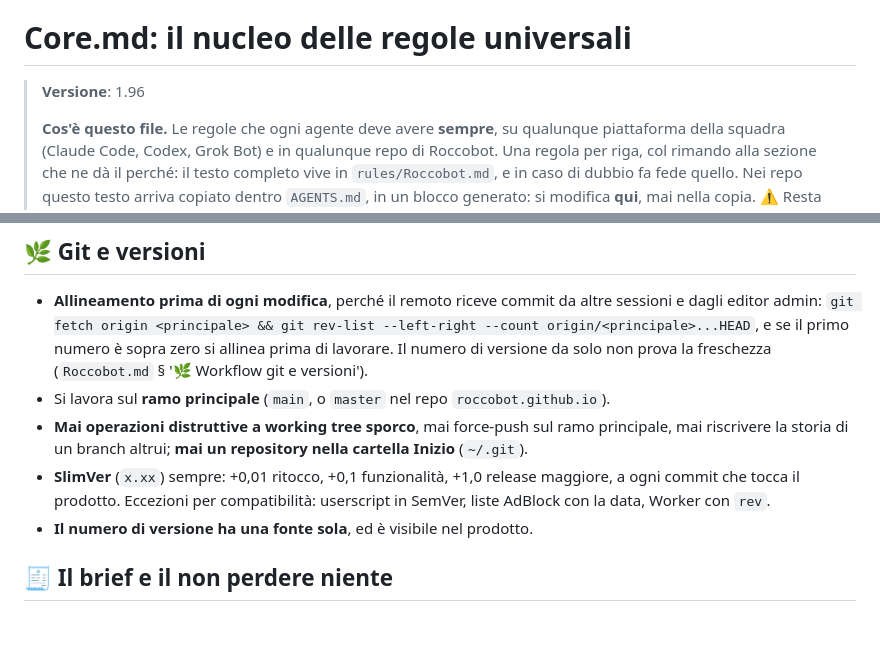
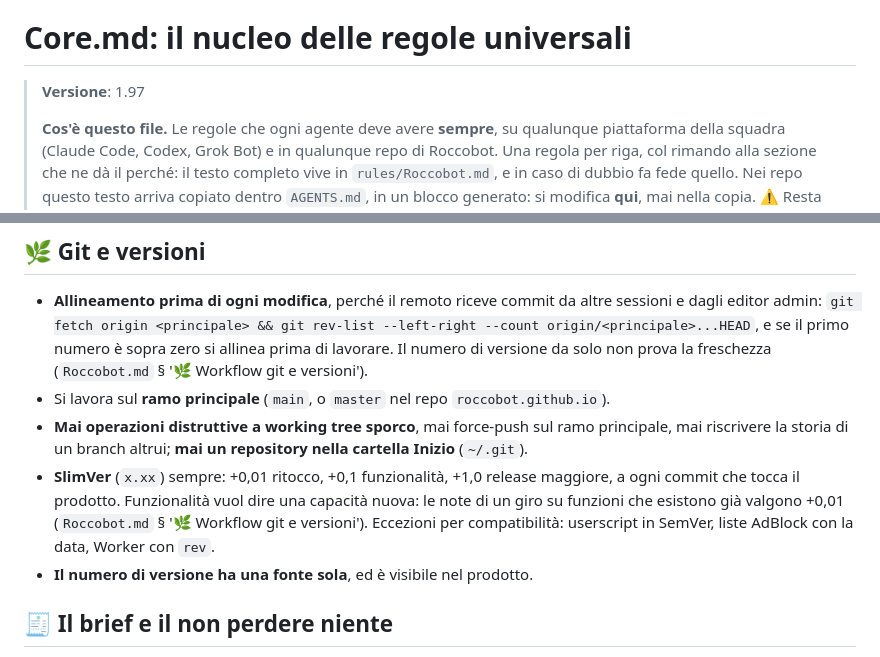
Before and after one commit to Roccobot/RoccobotOS, a Markdown page: AGENTS.md, 2 parts joined by grey strips. GitHub-like rendering; blank space fills up the shorter version.

Commit message:
AGENTS.md: nucleo universale allineato a rules/Core.md 1.97
Copia generata dall'Action core-sync di Roccobot/tools.

```diff
--- a/AGENTS.md
+++ b/AGENTS.md
@@ -12,7 +12,7 @@
 
 # Core.md: il nucleo delle regole universali
 
-> **Versione**: 1.96
+> **Versione**: 1.97
 >
 > **Cos'è questo file.** Le regole che ogni agente deve avere **sempre**, su qualunque
 > piattaforma della squadra (Claude Code, Codex, Grok Bot) e in qualunque repo di Roccobot. Una
@@ -159,8 +159,9 @@ Un file più specifico vince **dove parla**, e il suo silenzio non è una deroga
 - **Mai operazioni distruttive a working tree sporco**, mai force-push sul ramo principale, mai
   riscrivere la storia di un branch altrui; **mai un repository nella cartella Inizio** (`~/.git`).
 - **SlimVer** (`x.xx`) sempre: +0,01 ritocco, +0,1 funzionalità, +1,0 release maggiore, a ogni
-  commit che tocca il prodotto. Eccezioni per compatibilità: userscript in SemVer, liste AdBlock
-  con la data, Worker con `rev`.
+  commit che tocca il prodotto. Funzionalità vuol dire una capacità nuova: le note di un giro su
+  funzioni che esistono già valgono +0,01 (`Roccobot.md` § '🌿 Workflow git e versioni').
+  Eccezioni per compatibilità: userscript in SemVer, liste AdBlock con la data, Worker con `rev`.
 - **Il numero di versione ha una fonte sola**, ed è visibile nel prodotto.
 
 ## 🧾 Il brief e il non perdere niente
```
